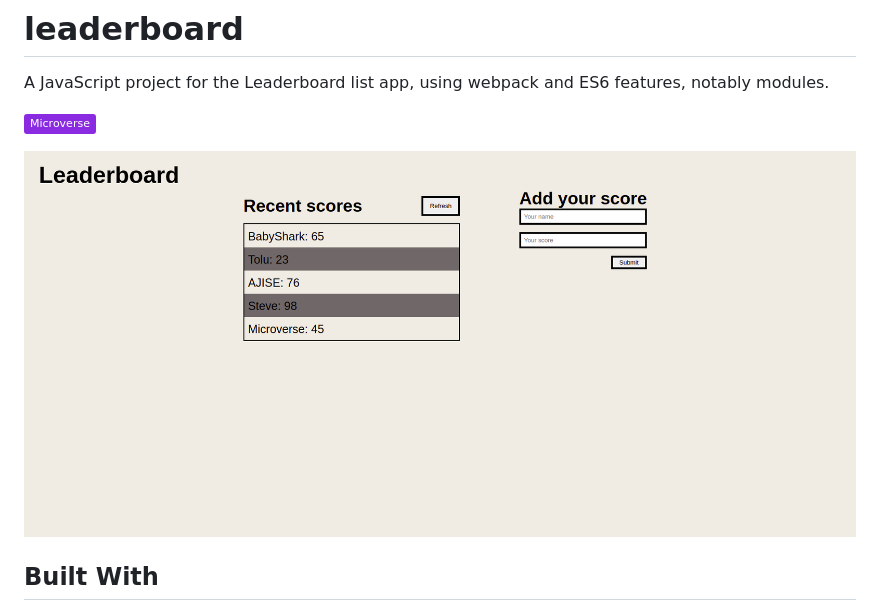
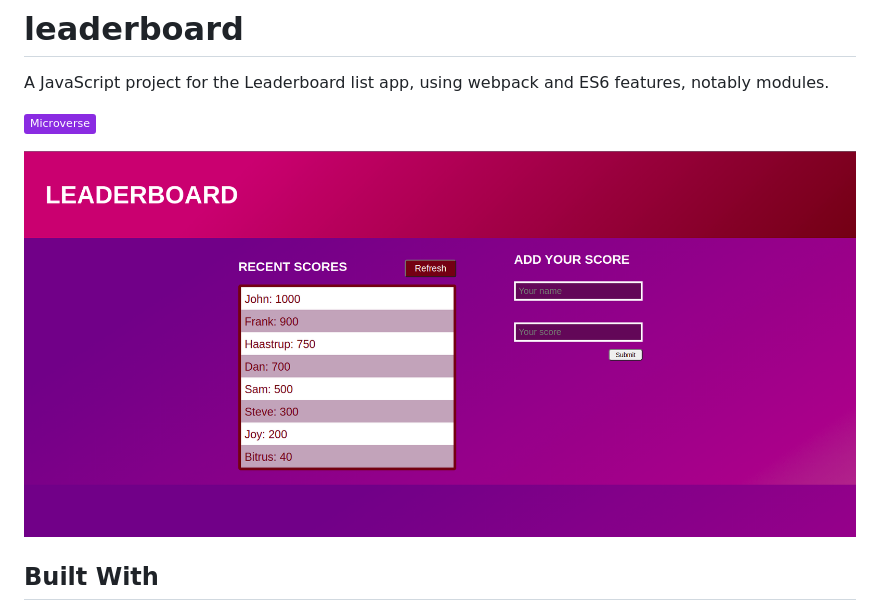
Before and after one commit to Whoistolu/leaderboard, a Markdown page: README.md, the part around the change. Rendered like a GitHub page; pictures changed too: img/main.png (added); badges without logos.

Commit message:
Update README with project image

```diff
--- a/README.md
+++ b/README.md
@@ -5,7 +5,7 @@ A JavaScript project for the Leaderboard list app, using webpack and ES6 feature
 
 ![](https://img.shields.io/badge/Microverse-blueviolet)
 
-![screenshot](img/api.png)
+![screenshot](img/main.png)
 
 ## Built With
 
```
